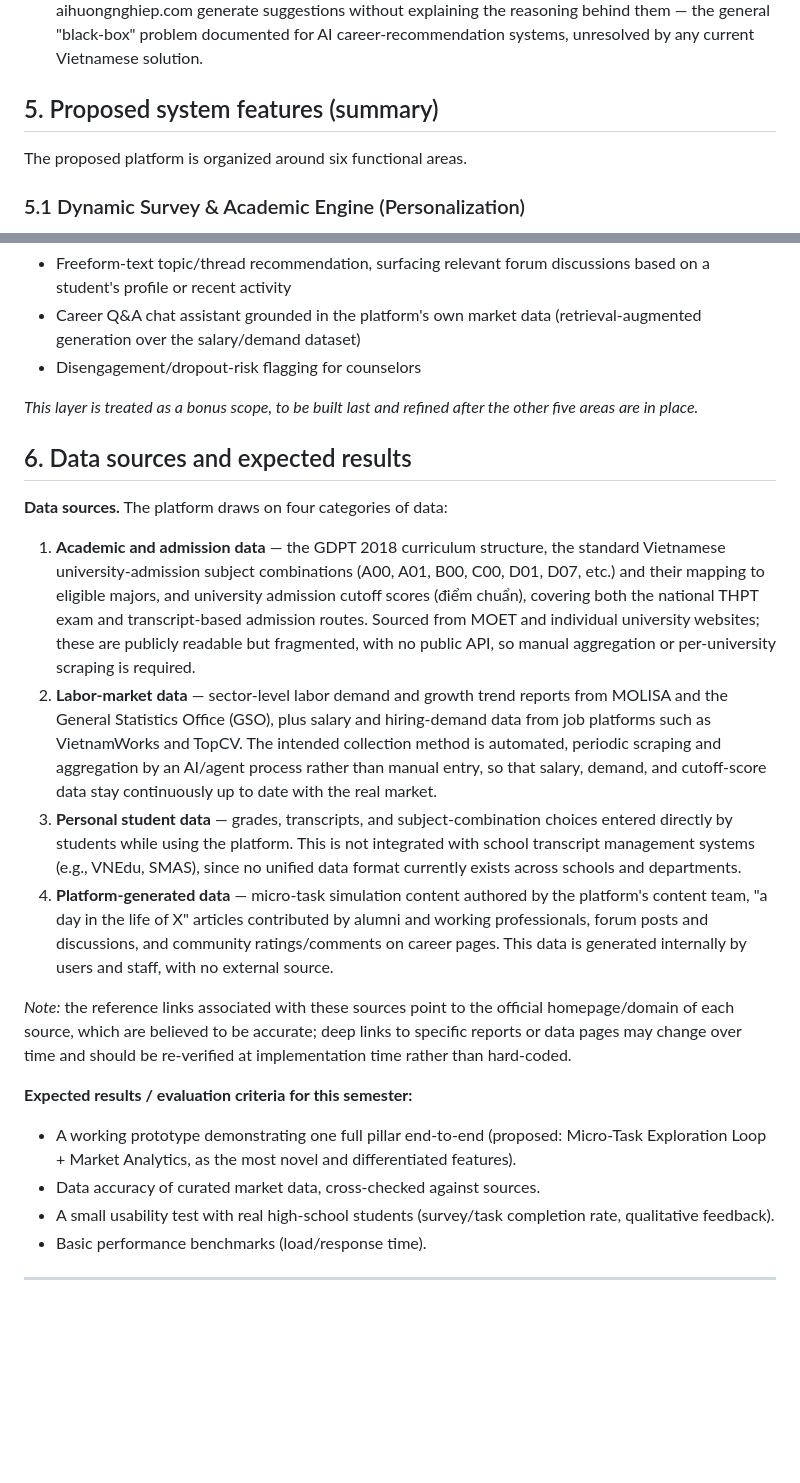
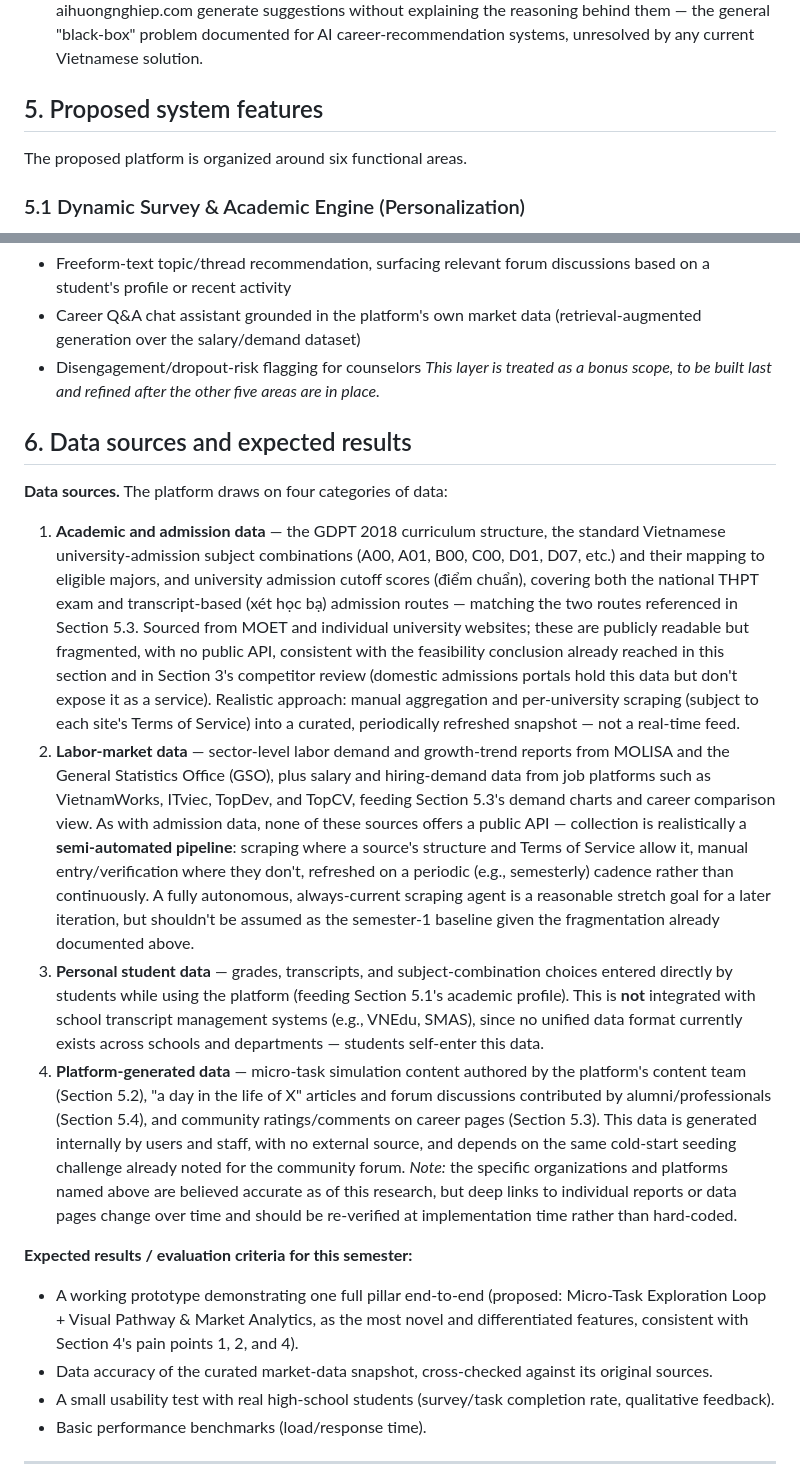
Before and after one commit to The-Golden-Trio/Capstone-Project, a Markdown page: docs/report.md, 2 parts joined by grey strips. GitHub-like rendering; blank space fills up the shorter version.

Commit message:
docs: update section 5,6 to align with prev

```diff
--- a/docs/report.md
+++ b/docs/report.md
@@ -129,7 +129,7 @@ Sections 2 and 3 together showed that today's career-orientation problems are on
 7. **No free, scalable option is trusted/credible enough to compete with pseudo-scientific alternatives.** DMIT and numerology capture real market share through confident, polished paid reports; the scientifically credible free tools that exist (RIASEC, JobWay) lack the same trust signals and marketing reach.
 8. **Existing AI-based advisors offer no transparency into their recommendations.** Tools like aihuongnghiep.com generate suggestions without explaining the reasoning behind them — the general "black-box" problem documented for AI career-recommendation systems, unresolved by any current Vietnamese solution.
 
-## 5. Proposed system features (summary)
+## 5. Proposed system features
 
 The proposed platform is organized around six functional areas.
 
@@ -180,22 +177,21 @@ The proposed platform is organized around six functional areas.
 - Freeform-text topic/thread recommendation, surfacing relevant forum discussions based on a student's profile or recent activity
 - Career Q&A chat assistant grounded in the platform's own market data (retrieval-augmented generation over the salary/demand dataset)
 - Disengagement/dropout-risk flagging for counselors
-
 *This layer is treated as a bonus scope, to be built last and refined after the other five areas are in place.*
 
 ## 6. Data sources and expected results
+
 **Data sources.** The platform draws on four categories of data:
 
-1. **Academic and admission data** — the GDPT 2018 curriculum structure, the standard Vietnamese university-admission subject combinations (A00, A01, B00, C00, D01, D07, etc.) and their mapping to eligible majors, and university admission cutoff scores (điểm chuẩn), covering both the national THPT exam and transcript-based admission routes. Sourced from MOET and individual university websites; these are publicly readable but fragmented, with no public API, so manual aggregation or per-university scraping is required.
-2. **Labor-market data** — sector-level labor demand and growth trend reports from MOLISA and the General Statistics Office (GSO), plus salary and hiring-demand data from job platforms such as VietnamWorks and TopCV. The intended collection method is automated, periodic scraping and aggregation by an AI/agent process rather than manual entry, so that salary, demand, and cutoff-score data stay continuously up to date with the real market.
-3. **Personal student data** — grades, transcripts, and subject-combination choices entered directly by students while using the platform. This is not integrated with school transcript management systems (e.g., VNEdu, SMAS), since no unified data format currently exists across schools and departments.
-4. **Platform-generated data** — micro-task simulation content authored by the platform's content team, "a day in the life of X" articles contributed by alumni and working professionals, forum posts and discussions, and community ratings/comments on career pages. This data is generated internally by users and staff, with no external source.
-
-*Note:* the reference links associated with these sources point to the official homepage/domain of each source, which are believed to be accurate; deep links to specific reports or data pages may change over time and should be re-verified at implementation time rather than hard-coded.
+1. **Academic and admission data** — the GDPT 2018 curriculum structure, the standard Vietnamese university-admission subject combinations (A00, A01, B00, C00, D01, D07, etc.) and their mapping to eligible majors, and university admission cutoff scores (điểm chuẩn), covering both the national THPT exam and transcript-based (xét học bạ) admission routes — matching the two routes referenced in Section 5.3. Sourced from MOET and individual university websites; these are publicly readable but fragmented, with no public API, consistent with the feasibility conclusion already reached in this section and in Section 3's competitor review (domestic admissions portals hold this data but don't expose it as a service). Realistic approach: manual aggregation and per-university scraping (subject to each site's Terms of Service) into a curated, periodically refreshed snapshot — not a real-time feed.
+2. **Labor-market data** — sector-level labor demand and growth-trend reports from MOLISA and the General Statistics Office (GSO), plus salary and hiring-demand data from job platforms such as VietnamWorks, ITviec, TopDev, and TopCV, feeding Section 5.3's demand charts and career comparison view. As with admission data, none of these sources offers a public API — collection is realistically a **semi-automated pipeline**: scraping where a source's structure and Terms of Service allow it, manual entry/verification where they don't, refreshed on a periodic (e.g., semesterly) cadence rather than continuously. A fully autonomous, always-current scraping agent is a reasonable stretch goal for a later iteration, but shouldn't be assumed as the semester-1 baseline given the fragmentation already documented above.
+3. **Personal student data** — grades, transcripts, and subject-combination choices entered directly by students while using the platform (feeding Section 5.1's academic profile). This is **not** integrated with school transcript management systems (e.g., VNEdu, SMAS), since no unified data format currently exists across schools and departments — students self-enter this data.
+4. **Platform-generated data** — micro-task simulation content authored by the platform's content team (Section 5.2), "a day in the life of X" articles and forum discussions contributed by alumni/professionals (Section 5.4), and community ratings/comments on career pages (Section 5.3). This data is generated internally by users and staff, with no external source, and depends on the same cold-start seeding challenge already noted for the community forum.
+*Note:* the specific organizations and platforms named above are believed accurate as of this research, but deep links to individual reports or data pages change over time and should be re-verified at implementation time rather than hard-coded.
 
 **Expected results / evaluation criteria for this semester:**
-- A working prototype demonstrating one full pillar end-to-end (proposed: Micro-Task Exploration Loop + Market Analytics, as the most novel and differentiated features).
-- Data accuracy of curated market data, cross-checked against sources.
+- A working prototype demonstrating one full pillar end-to-end (proposed: Micro-Task Exploration Loop + Visual Pathway & Market Analytics, as the most novel and differentiated features, consistent with Section 4's pain points 1, 2, and 4).
+- Data accuracy of the curated market-data snapshot, cross-checked against its original sources.
 - A small usability test with real high-school students (survey/task completion rate, qualitative feedback).
 - Basic performance benchmarks (load/response time).
 
```
Also changed, not shown: other parts of docs/report.md (+7 -10 lines).
